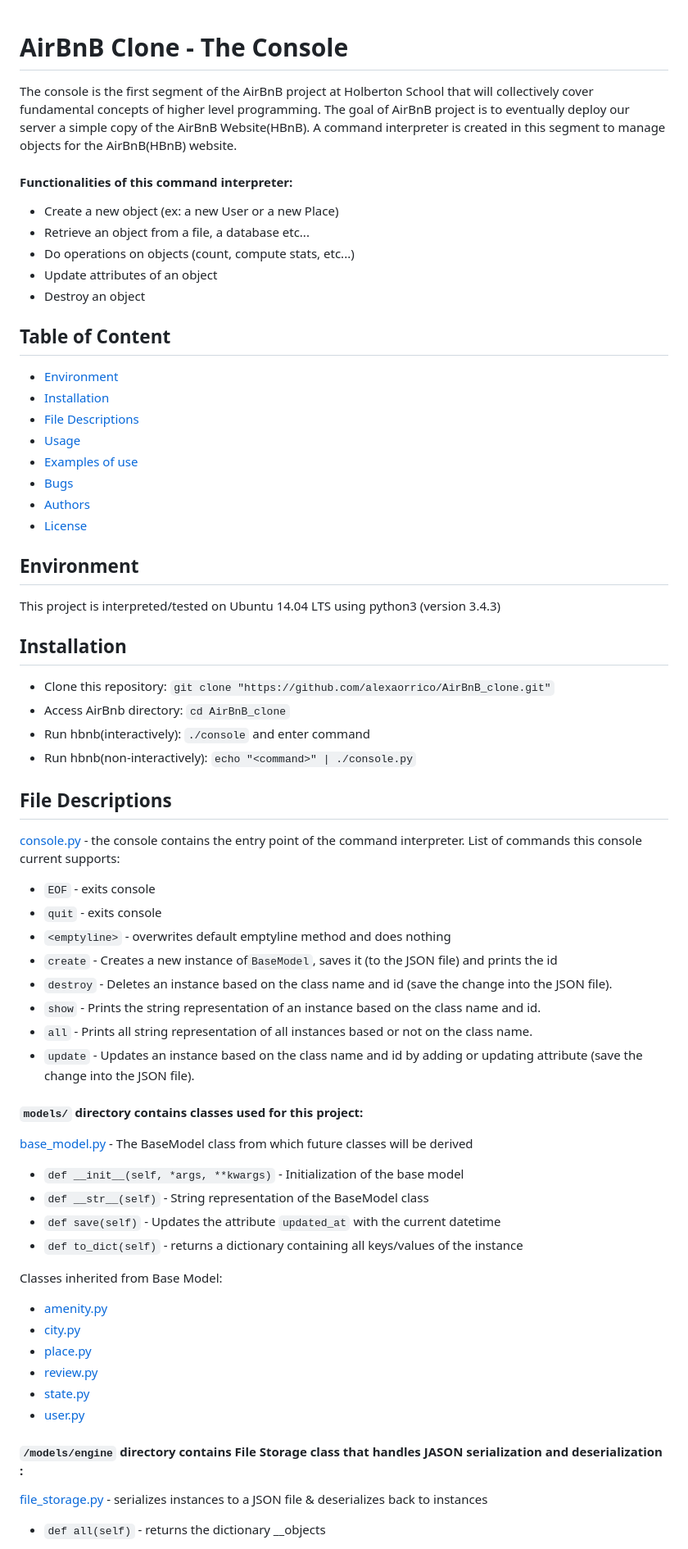
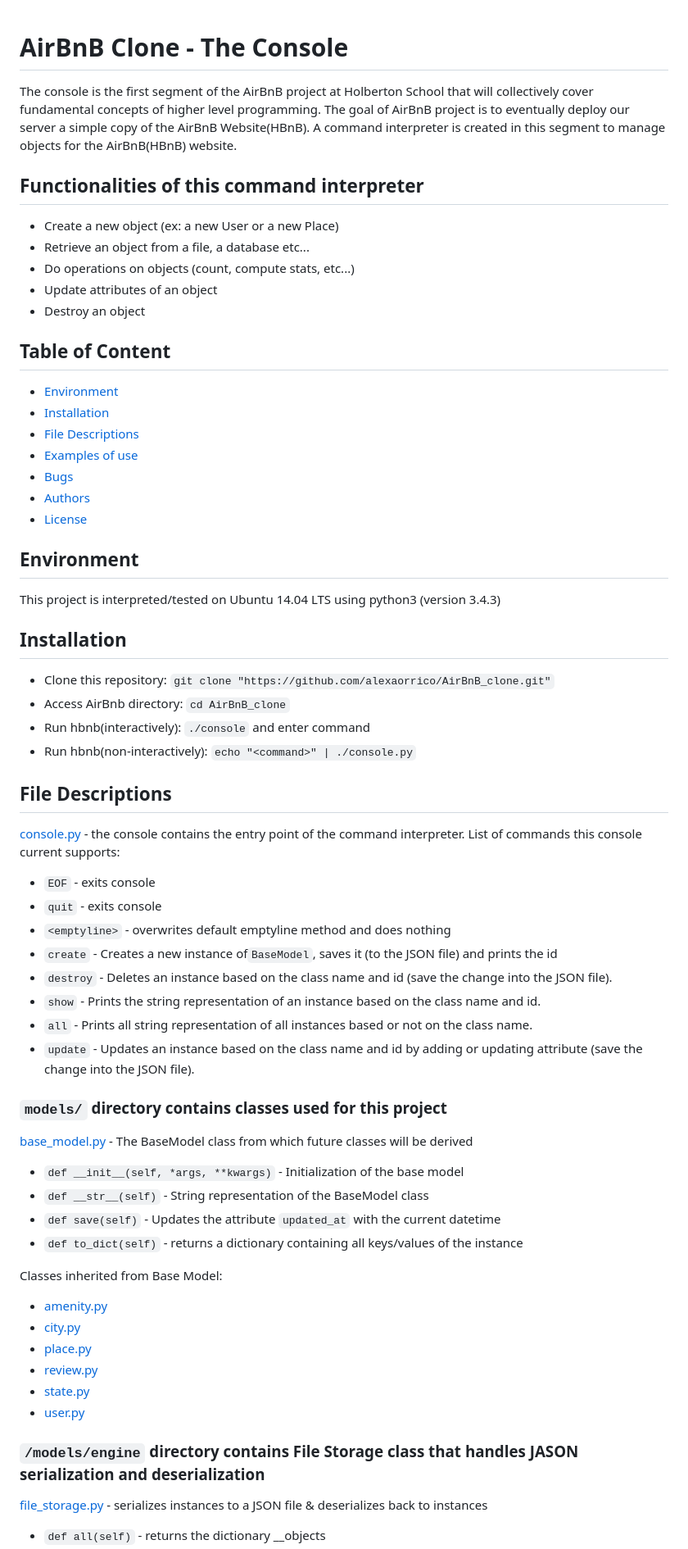
Before and after one commit to dr8co/AirBnB_clone_v4, a Markdown page: README.md, the part around one of its changes. Shown at 82% size. Drawn GitHub-style.

```diff
--- a/README.md
+++ b/README.md
@@ -1,7 +1,9 @@
 # AirBnB Clone - The Console
+
 The console is the first segment of the AirBnB project at Holberton School that will collectively cover fundamental concepts of higher level programming. The goal of AirBnB project is to eventually deploy our server a simple copy of the AirBnB Website(HBnB). A command interpreter is created in this segment to manage objects for the AirBnB(HBnB) website.
 
-#### Functionalities of this command interpreter:
+## Functionalities of this command interpreter
+
 * Create a new object (ex: a new User or a new Place)
 * Retrieve an object from a file, a database etc...
 * Do operations on objects (count, compute stats, etc...)
@@ -9,27 +11,31 @@ The console is the first segment of the AirBnB project at Holberton School that
 * Destroy an object
 
 ## Table of Content
+
 * [Environment](#environment)
 * [Installation](#installation)
 * [File Descriptions](#file-descriptions)
-* [Usage](#usage)
 * [Examples of use](#examples-of-use)
 * [Bugs](#bugs)
 * [Authors](#authors)
 * [License](#license)
 
 ## Environment
+
 This project is interpreted/tested on Ubuntu 14.04 LTS using python3 (version 3.4.3)
 
 ## Installation
+
 * Clone this repository: `git clone "https://github.com/alexaorrico/AirBnB_clone.git"`
 * Access AirBnb directory: `cd AirBnB_clone`
 * Run hbnb(interactively): `./console` and enter command
 * Run hbnb(non-interactively): `echo "<command>" | ./console.py`
 
 ## File Descriptions
+
 [console.py](console.py) - the console contains the entry point of the command interpreter.
 List of commands this console current supports:
+
 * `EOF` - exits console
 * `quit` - exits console
 * `<emptyline>` - overwrites default emptyline method and does nothing
@@ -39,14 +45,17 @@ List of commands this console current supports:
 * `all` - Prints all string representation of all instances based or not on the class name.
 * `update` - Updates an instance based on the class name and id by adding or updating attribute (save the change into the JSON file).
 
-#### `models/` directory contains classes used for this project:
+### `models/` directory contains classes used for this project
+
 [base_model.py](/models/base_model.py) - The BaseModel class from which future classes will be derived
+
 * `def __init__(self, *args, **kwargs)` - Initialization of the base model
 * `def __str__(self)` - String representation of the BaseModel class
 * `def save(self)` - Updates the attribute `updated_at` with the current datetime
 * `def to_dict(self)` - returns a dictionary containing all keys/values of the instance
 
 Classes inherited from Base Model:
+
 * [amenity.py](/models/amenity.py)
 * [city.py](/models/city.py)
 * [place.py](/models/place.py)
@@ -54,6 +63,8 @@ Classes inherited from Base Model:
 * [state.py](/models/state.py)
 * [user.py](/models/user.py)
 
-#### `/models/engine` directory contains File Storage class that handles JASON serialization and deserialization :
+### `/models/engine` directory contains File Storage class that handles JASON serialization and deserialization
+
 [file_storage.py](/models/engine/file_storage.py) - serializes instances to a JSON file & deserializes back to instances
+
 * `def all(self)` - returns the dictionary __objects
```
Also changed, not shown: other parts of README.md (+21 -6 lines).
